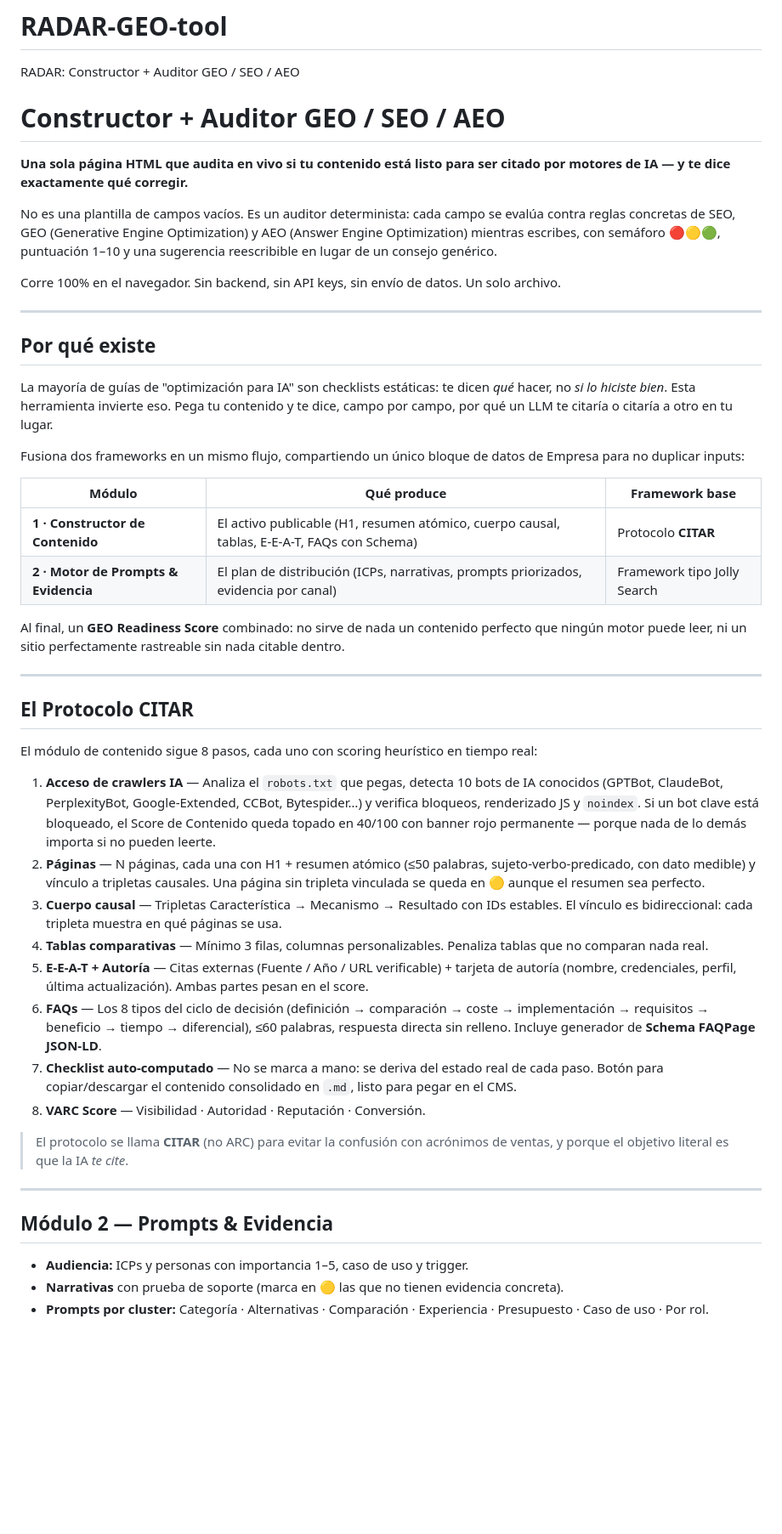
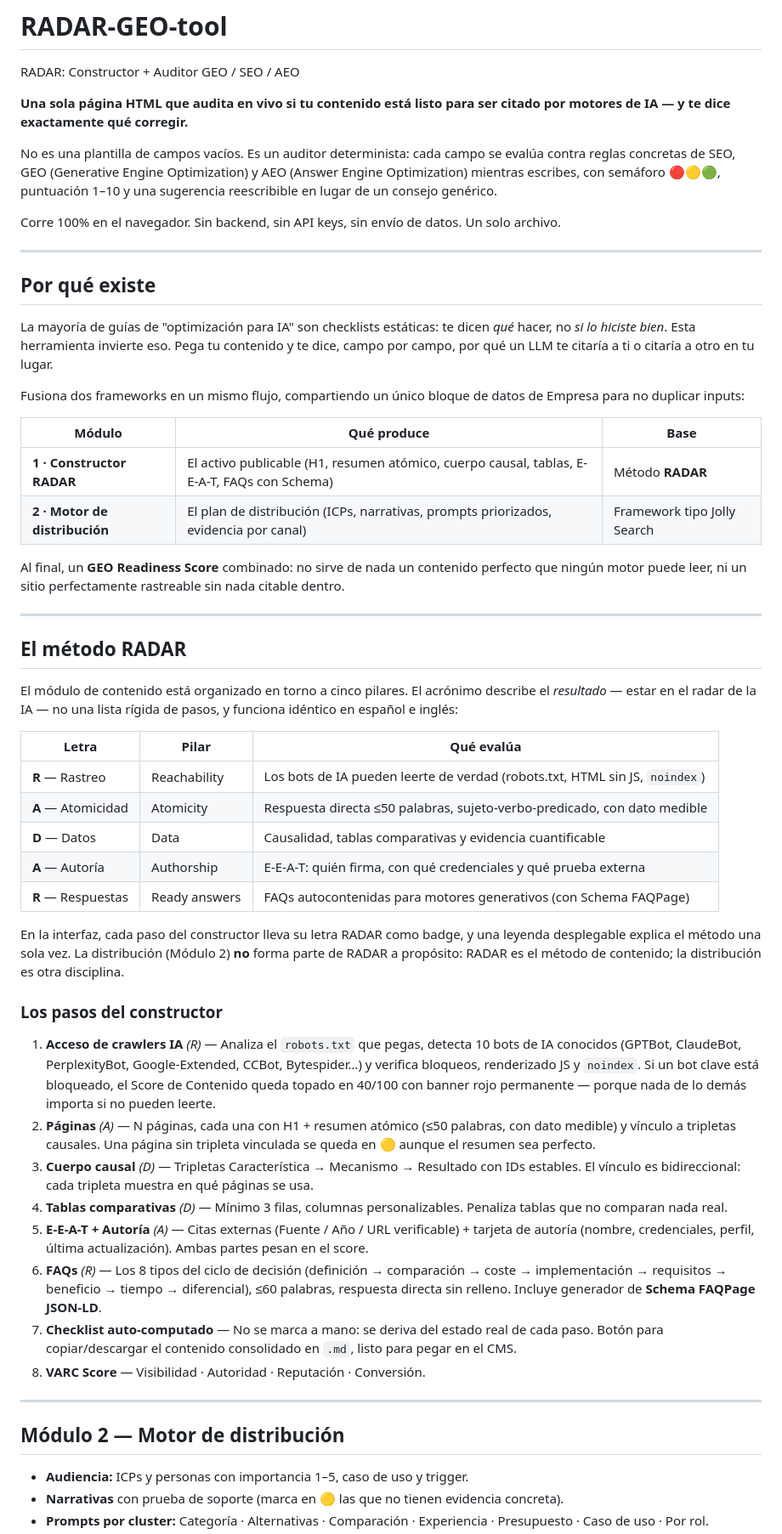
Before and after one commit to Sarauter/RADAR-GEO-tool, a Markdown page: README.md, the part around one of its changes. Shown at 85% size. GitHub-like rendering; blank space fills up the shorter version.

Commit message:
Revise README for RADAR method and scoring updates
Updated the README to reflect changes in terminology and structure, replacing 'Constructor + Auditor GEO / SEO / AEO' with 'RADAR method'. Improved clarity on the scoring system and next steps.

```diff
--- a/README.md
+++ b/README.md
@@ -1,7 +1,5 @@
 # RADAR-GEO-tool
 RADAR: Constructor + Auditor GEO / SEO / AEO
-
-# Constructor + Auditor GEO / SEO / AEO
 
 **Una sola página HTML que audita en vivo si tu contenido está listo para ser citado por motores de IA — y te dice exactamente qué corregir.**
 
@@ -13,37 +11,47 @@ Corre 100% en el navegador. Sin backend, sin API keys, sin envío de datos. Un s
 
 ## Por qué existe
 
-La mayoría de guías de "optimización para IA" son checklists estáticas: te dicen *qué* hacer, no *si lo hiciste bien*. Esta herramienta invierte eso. Pega tu contenido y te dice, campo por campo, por qué un LLM te citaría o citaría a otro en tu lugar.
+La mayoría de guías de "optimización para IA" son checklists estáticas: te dicen *qué* hacer, no *si lo hiciste bien*. Esta herramienta invierte eso. Pega tu contenido y te dice, campo por campo, por qué un LLM te citaría a ti o citaría a otro en tu lugar.
 
 Fusiona dos frameworks en un mismo flujo, compartiendo un único bloque de datos de Empresa para no duplicar inputs:
 
-| Módulo | Qué produce | Framework base |
+| Módulo | Qué produce | Base |
 |---|---|---|
-| **1 · Constructor de Contenido** | El activo publicable (H1, resumen atómico, cuerpo causal, tablas, E-E-A-T, FAQs con Schema) | Protocolo **CITAR** |
-| **2 · Motor de Prompts & Evidencia** | El plan de distribución (ICPs, narrativas, prompts priorizados, evidencia por canal) | Framework tipo Jolly Search |
+| **1 · Constructor RADAR** | El activo publicable (H1, resumen atómico, cuerpo causal, tablas, E-E-A-T, FAQs con Schema) | Método **RADAR** |
+| **2 · Motor de distribución** | El plan de distribución (ICPs, narrativas, prompts priorizados, evidencia por canal) | Framework tipo Jolly Search |
 
 Al final, un **GEO Readiness Score** combinado: no sirve de nada un contenido perfecto que ningún motor puede leer, ni un sitio perfectamente rastreable sin nada citable dentro.
 
 ---
 
-## El Protocolo CITAR
+## El método RADAR
 
-El módulo de contenido sigue 8 pasos, cada uno con scoring heurístico en tiempo real:
+El módulo de contenido está organizado en torno a cinco pilares. El acrónimo describe el *resultado* — estar en el radar de la IA — no una lista rígida de pasos, y funciona idéntico en español e inglés:
 
-1. **Acceso de crawlers IA** — Analiza el `robots.txt` que pegas, detecta 10 bots de IA conocidos (GPTBot, ClaudeBot, PerplexityBot, Google-Extended, CCBot, Bytespider…) y verifica bloqueos, renderizado JS y `noindex`. Si un bot clave está bloqueado, el Score de Contenido queda topado en 40/100 con banner rojo permanente — porque nada de lo demás importa si no pueden leerte.
-2. **Páginas** — N páginas, cada una con H1 + resumen atómico (≤50 palabras, sujeto-verbo-predicado, con dato medible) y vínculo a tripletas causales. Una página sin tripleta vinculada se queda en 🟡 aunque el resumen sea perfecto.
-3. **Cuerpo causal** — Tripletas Característica → Mecanismo → Resultado con IDs estables. El vínculo es bidireccional: cada tripleta muestra en qué páginas se usa.
-4. **Tablas comparativas** — Mínimo 3 filas, columnas personalizables. Penaliza tablas que no comparan nada real.
-5. **E-E-A-T + Autoría** — Citas externas (Fuente / Año / URL verificable) + tarjeta de autoría (nombre, credenciales, perfil, última actualización). Ambas partes pesan en el score.
-6. **FAQs** — Los 8 tipos del ciclo de decisión (definición → comparación → coste → implementación → requisitos → beneficio → tiempo → diferencial), ≤60 palabras, respuesta directa sin relleno. Incluye generador de **Schema FAQPage JSON-LD**.
+| Letra | Pilar | Qué evalúa |
+|---|---|---|
+| **R** — Rastreo | Reachability | Los bots de IA pueden leerte de verdad (robots.txt, HTML sin JS, `noindex`) |
+| **A** — Atomicidad | Atomicity | Respuesta directa ≤50 palabras, sujeto-verbo-predicado, con dato medible |
+| **D** — Datos | Data | Causalidad, tablas comparativas y evidencia cuantificable |
+| **A** — Autoría | Authorship | E-E-A-T: quién firma, con qué credenciales y qué prueba externa |
+| **R** — Respuestas | Ready answers | FAQs autocontenidas para motores generativos (con Schema FAQPage) |
+
+En la interfaz, cada paso del constructor lleva su letra RADAR como badge, y una leyenda desplegable explica el método una sola vez. La distribución (Módulo 2) **no** forma parte de RADAR a propósito: RADAR es el método de contenido; la distribución es otra disciplina.
+
+### Los pasos del constructor
+
+1. **Acceso de crawlers IA** *(R)* — Analiza el `robots.txt` que pegas, detecta 10 bots de IA conocidos (GPTBot, ClaudeBot, PerplexityBot, Google-Extended, CCBot, Bytespider…) y verifica bloqueos, renderizado JS y `noindex`. Si un bot clave está bloqueado, el Score de Contenido queda topado en 40/100 con banner rojo permanente — porque nada de lo demás importa si no pueden leerte.
+2. **Páginas** *(A)* — N páginas, cada una con H1 + resumen atómico (≤50 palabras, con dato medible) y vínculo a tripletas causales. Una página sin tripleta vinculada se queda en 🟡 aunque el resumen sea perfecto.
+3. **Cuerpo causal** *(D)* — Tripletas Característica → Mecanismo → Resultado con IDs estables. El vínculo es bidireccional: cada tripleta muestra en qué páginas se usa.
+4. **Tablas comparativas** *(D)* — Mínimo 3 filas, columnas personalizables. Penaliza tablas que no comparan nada real.
+5. **E-E-A-T + Autoría** *(A)* — Citas externas (Fuente / Año / URL verificable) + tarjeta de autoría (nombre, credenciales, perfil, última actualización). Ambas partes pesan en el score.
+6. **FAQs** *(R)* — Los 8 tipos del ciclo de decisión (definición → comparación → coste → implementación → requisitos → beneficio → tiempo → diferencial), ≤60 palabras, respuesta directa sin relleno. Incluye generador de **Schema FAQPage JSON-LD**.
 7. **Checklist auto-computado** — No se marca a mano: se deriva del estado real de cada paso. Botón para copiar/descargar el contenido consolidado en `.md`, listo para pegar en el CMS.
 8. **VARC Score** — Visibilidad · Autoridad · Reputación · Conversión.
 
-> El protocolo se llama **CITAR** (no ARC) para evitar la confusión con acrónimos de ventas, y porque el objetivo literal es que la IA *te cite*.
-
 ---
 
-## Módulo 2 — Prompts & Evidencia
+## Módulo 2 — Motor de distribución
 
 - **Audiencia:** ICPs y personas con importancia 1–5, caso de uso y trigger.
 - **Narrativas** con prueba de soporte (marca en 🟡 las que no tienen evidencia concreta).
```
Also changed, not shown: other parts of README.md (+2 -2 lines).
